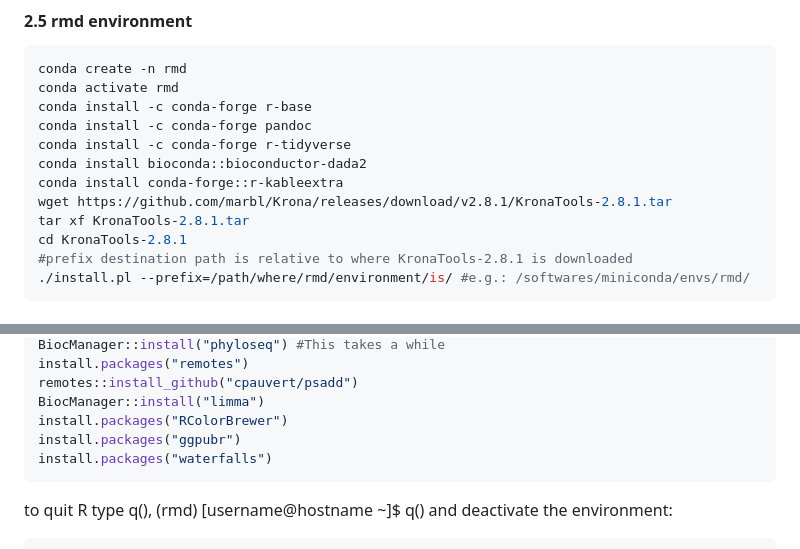
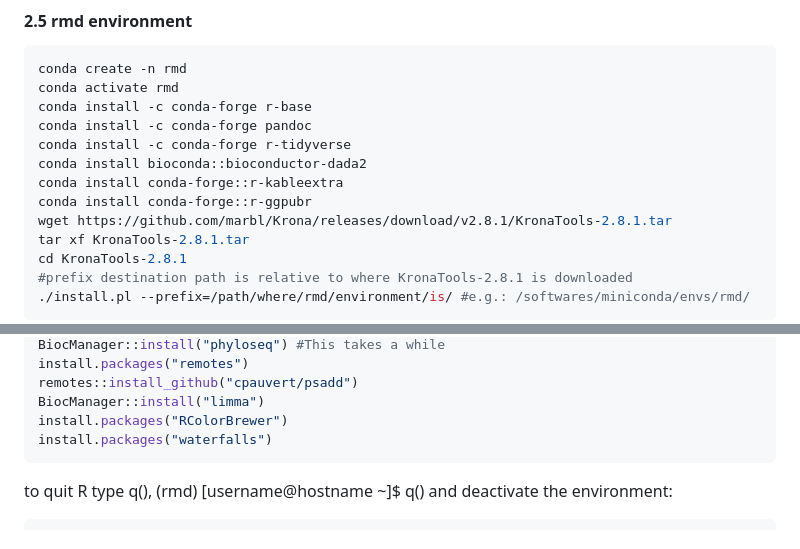
Before and after one commit to SycuroLab/FemMicro16S, a Markdown page: README.md, 2 parts joined by grey strips. Drawn GitHub-style; folded sections open.

````diff
--- a/README.md
+++ b/README.md
@@ -189,6 +189,7 @@ conda install -c conda-forge pandoc
 conda install -c conda-forge r-tidyverse
 conda install bioconda::bioconductor-dada2
 conda install conda-forge::r-kableextra
+conda install conda-forge::r-ggpubr
 wget https://github.com/marbl/Krona/releases/download/v2.8.1/KronaTools-2.8.1.tar
 tar xf KronaTools-2.8.1.tar
 cd KronaTools-2.8.1
@@ -209,7 +210,6 @@ install.packages("remotes")
 remotes::install_github("cpauvert/psadd")
 BiocManager::install("limma")
 install.packages("RColorBrewer")
-install.packages("ggpubr")
 install.packages("waterfalls")
 ```
 
````
